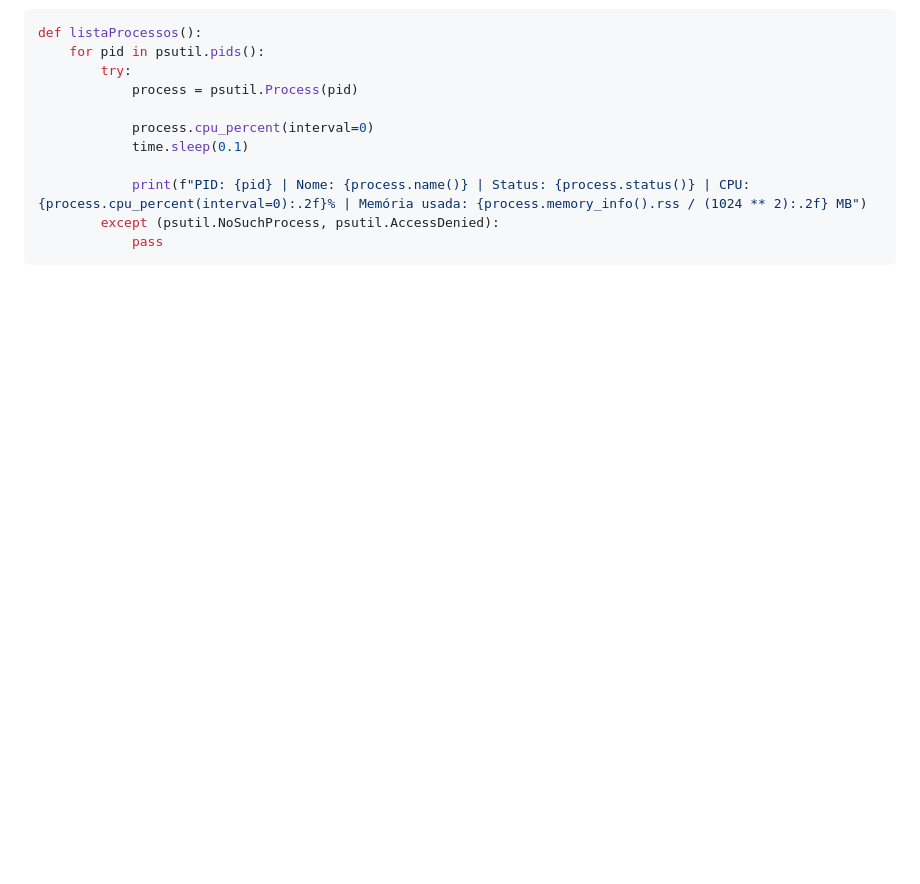
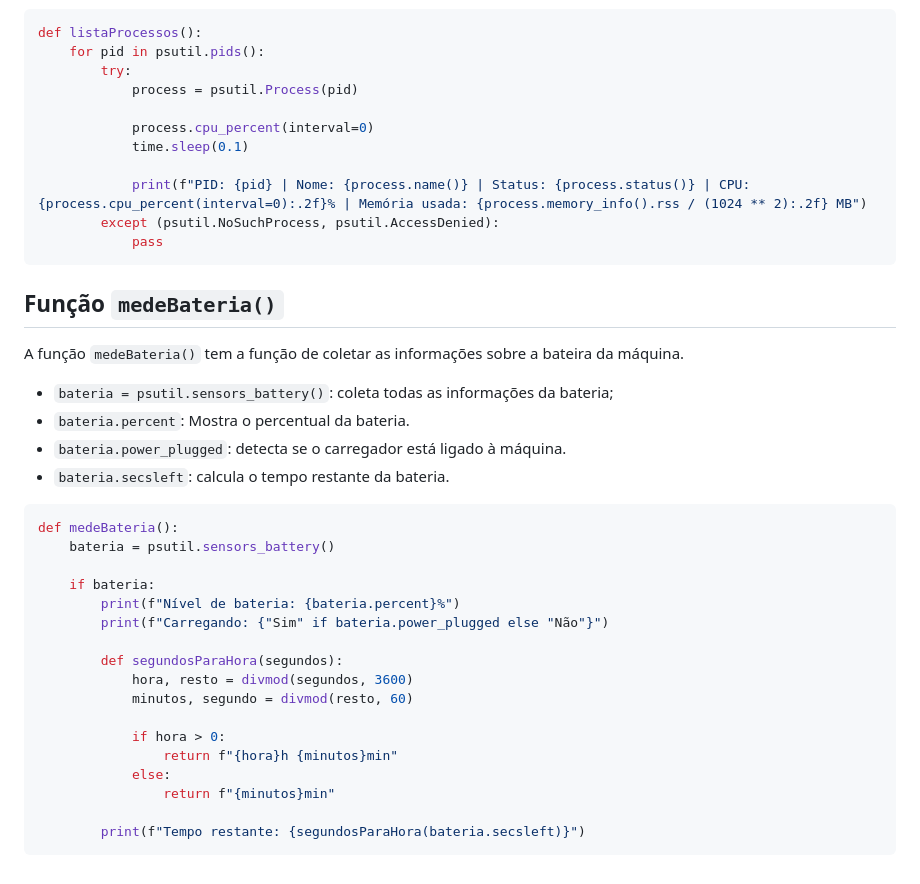
Before and after one commit to kauanguilhermesantos/sistema-de-monitoramento, a Markdown page: README.md, the part around the change. GitHub-like rendering; blank space fills up the shorter version.

Commit message:
docs: adicionando explicação da função medeBateria

````diff
--- a/README.md
+++ b/README.md
@@ -69,3 +69,32 @@ def listaProcessos():
         except (psutil.NoSuchProcess, psutil.AccessDenied):
             pass
 ```
+
+## Função ``medeBateria()``
+
+A função ``medeBateria()`` tem a função de coletar as informações sobre a bateira da máquina.
+
+- ``bateria = psutil.sensors_battery()``: coleta todas as informações da bateria;
+- ``bateria.percent``: Mostra o percentual da bateria.
+- ``bateria.power_plugged``: detecta se o carregador está ligado à máquina.
+- ``bateria.secsleft``: calcula o tempo restante da bateria.
+
+```python
+def medeBateria():
+    bateria = psutil.sensors_battery()
+
+    if bateria:
+        print(f"Nível de bateria: {bateria.percent}%")
+        print(f"Carregando: {"Sim" if bateria.power_plugged else "Não"}")
+
+        def segundosParaHora(segundos):
+            hora, resto = divmod(segundos, 3600)
+            minutos, segundo = divmod(resto, 60)
+
+            if hora > 0:
+                return f"{hora}h {minutos}min"
+            else:
+                return f"{minutos}min"
+
+        print(f"Tempo restante: {segundosParaHora(bateria.secsleft)}")
+```
````
